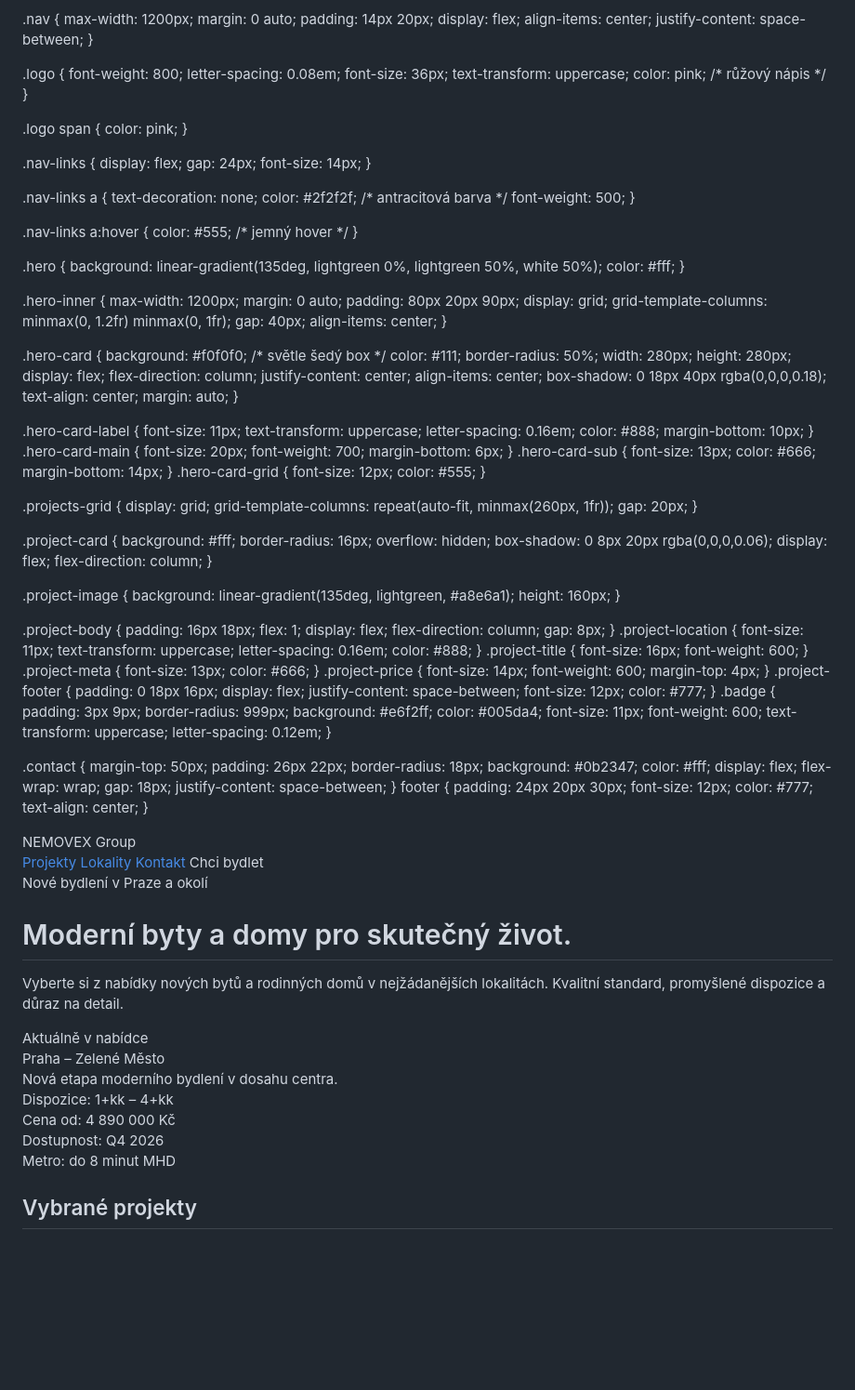
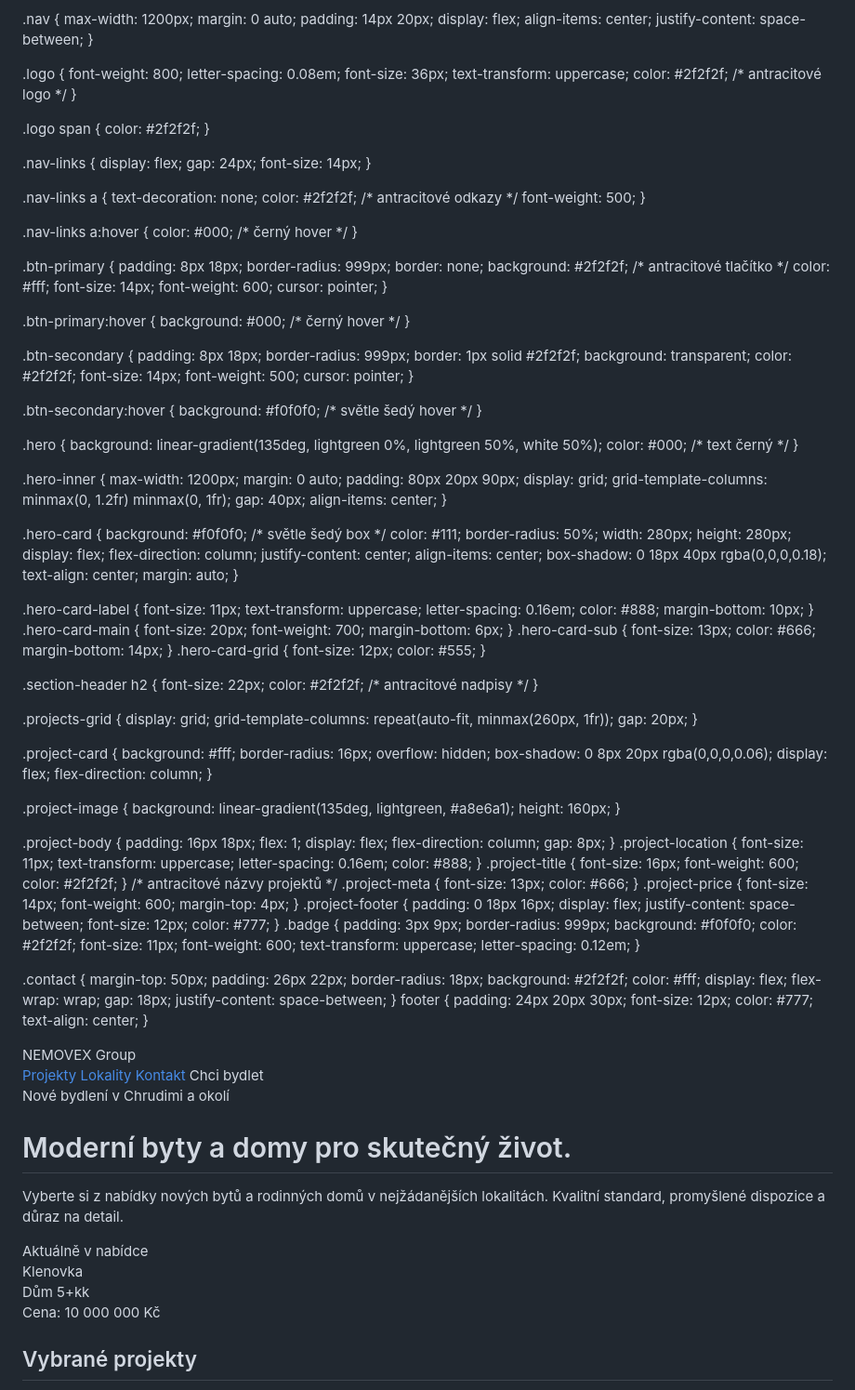
Before and after one commit to NEMOVEX/nemovex, a Markdown page: README.md, the part around one of its changes. Shown at 93% size. Rendered like a GitHub page; blank space fills up the shorter version.

Commit message:
Revise color styles and add button definitions
Updated color scheme and button styles in the README.

```diff
--- a/README.md
+++ b/README.md
@@ -31,10 +31,10 @@ header {
   letter-spacing: 0.08em;
   font-size: 36px;
   text-transform: uppercase;
-  color: pink; /* růžový nápis */
+  color: #2f2f2f; /* antracitové logo */
 }
 
-.logo span { color: pink; }
+.logo span { color: #2f2f2f; }
 
 .nav-links {
   display: flex;
@@ -44,17 +44,47 @@ header {
 
 .nav-links a {
   text-decoration: none;
-  color: #2f2f2f; /* antracitová barva */
+  color: #2f2f2f; /* antracitové odkazy */
   font-weight: 500;
 }
 
 .nav-links a:hover {
-  color: #555; /* jemný hover */
+  color: #000; /* černý hover */
+}
+
+.btn-primary {
+  padding: 8px 18px;
+  border-radius: 999px;
+  border: none;
+  background: #2f2f2f; /* antracitové tlačítko */
+  color: #fff;
+  font-size: 14px;
+  font-weight: 600;
+  cursor: pointer;
+}
+
+.btn-primary:hover {
+  background: #000; /* černý hover */
+}
+
+.btn-secondary {
+  padding: 8px 18px;
+  border-radius: 999px;
+  border: 1px solid #2f2f2f;
+  background: transparent;
+  color: #2f2f2f;
+  font-size: 14px;
+  font-weight: 500;
+  cursor: pointer;
+}
+
+.btn-secondary:hover {
+  background: #f0f0f0; /* světle šedý hover */
 }
 
 .hero {
   background: linear-gradient(135deg, lightgreen 0%, lightgreen 50%, white 50%);
-  color: #fff;
+  color: #000; /* text černý */
 }
 
 .hero-inner {
@@ -87,6 +117,11 @@ header {
 .hero-card-sub { font-size: 13px; color: #666; margin-bottom: 14px; }
 .hero-card-grid { font-size: 12px; color: #555; }
 
+.section-header h2 {
+  font-size: 22px;
+  color: #2f2f2f; /* antracitové nadpisy */
+}
+
 .projects-grid {
   display: grid;
   grid-template-columns: repeat(auto-fit, minmax(260px, 1fr));
@@ -109,13 +144,13 @@ header {
 
 .project-body { padding: 16px 18px; flex: 1; display: flex; flex-direction: column; gap: 8px; }
 .project-location { font-size: 11px; text-transform: uppercase; letter-spacing: 0.16em; color: #888; }
-.project-title { font-size: 16px; font-weight: 600; }
+.project-title { font-size: 16px; font-weight: 600; color: #2f2f2f; } /* antracitové názvy projektů */
 .project-meta { font-size: 13px; color: #666; }
 .project-price { font-size: 14px; font-weight: 600; margin-top: 4px; }
 .project-footer { padding: 0 18px 16px; display: flex; justify-content: space-between; font-size: 12px; color: #777; }
-.badge { padding: 3px 9px; border-radius: 999px; background: #e6f2ff; color: #005da4; font-size: 11px; font-weight: 600; text-transform: uppercase; letter-spacing: 0.12em; }
+.badge { padding: 3px 9px; border-radius: 999px; background: #f0f0f0; color: #2f2f2f; font-size: 11px; font-weight: 600; text-transform: uppercase; letter-spacing: 0.12em; }
 
-.contact { margin-top: 50px; padding: 26px 22px; border-radius: 18px; background: #0b2347; color: #fff; display: flex; flex-wrap: wrap; gap: 18px; justify-content: space-between; }
+.contact { margin-top: 50px; padding: 26px 22px; border-radius: 18px; background: #2f2f2f; color: #fff; display: flex; flex-wrap: wrap; gap: 18px; justify-content: space-between; }
 footer { padding: 24px 20px 30px; font-size: 12px; color: #777; text-align: center; }
 </style>
 </head>
@@ -136,19 +171,16 @@ footer { padding: 24px 20px 30px; font-size: 12px; color: #777; text-align: cent
 <section class="hero">
   <div class="hero-inner">
     <div>
-      <div class="hero-kicker">Nové bydlení v Praze a okolí</div>
+      <div class="hero-kicker">Nové bydlení v Chrudimi a okolí</div>
       <h1 class="hero-title">Moderní byty a domy pro skutečný život.</h1>
       <p class="hero-subtitle">Vyberte si z nabídky nových bytů a rodinných domů v nejžádanějších lokalitách. Kvalitní standard, promyšlené dispozice a důraz na detail.</p>
     </div>
     <aside class="hero-card">
       <div class="hero-card-label">Aktuálně v nabídce</div>
-      <div class="hero-card-main">Praha – Zelené Město</div>
-      <div class="hero-card-sub">Nová etapa moderního bydlení v dosahu centra.</div>
+      <div class="hero-card-main">Klenovka</div>
+      <div class="hero-card-sub">Dům 5+kk</div>
       <div class="hero-card-grid">
-        <div>Dispozice: 1+kk – 4+kk</div>
-        <div>Cena od: 4 890 000 Kč</div>
-        <div>Dostupnost: Q4 2026</div>
-        <div>Metro: do 8 minut MHD</div>
+        <div>Cena: 10 000 000 Kč</div>
       </div>
     </aside>
   </div>
```
Also changed, not shown: other parts of README.md (+2 -4 lines).
